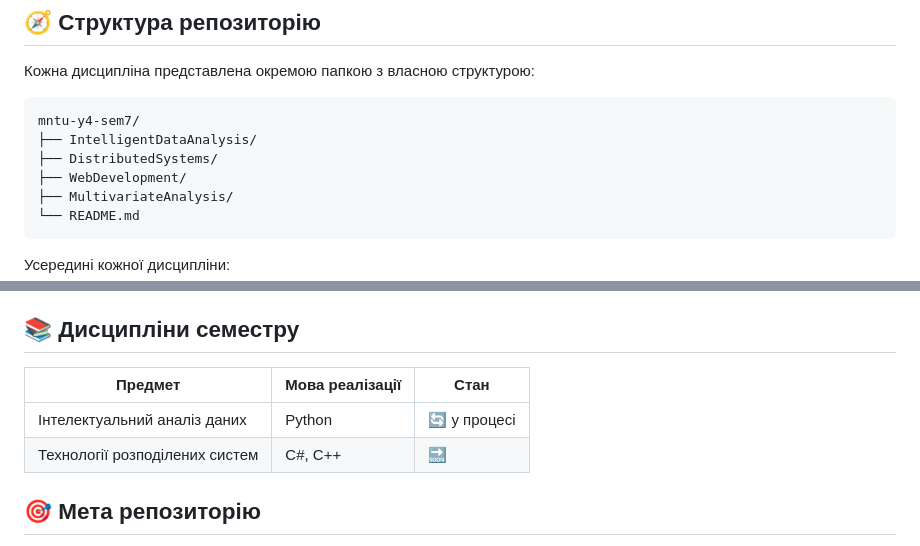
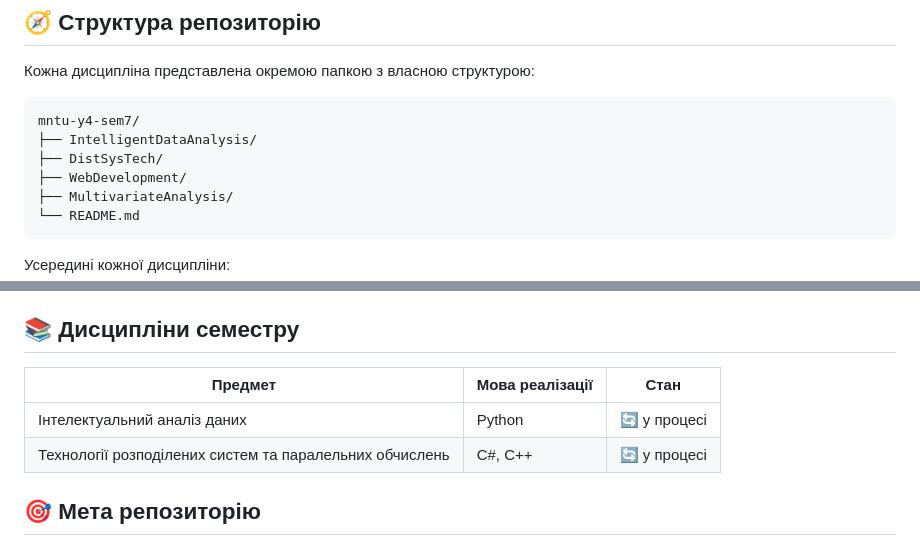
Before and after one commit to OlegBon/mntu-y4-sem7, a Markdown page: README.md, 2 parts joined by grey strips. GitHub-like rendering.

Commit message:
upd main README.md

````diff
--- a/README.md
+++ b/README.md
@@ -18,7 +18,7 @@
 ```
 mntu-y4-sem7/
 ├── IntelligentDataAnalysis/
-├── DistributedSystems/
+├── DistSysTech/
 ├── WebDevelopment/
 ├── MultivariateAnalysis/
 └── README.md
@@ -34,10 +34,10 @@ mntu-y4-sem7/
 
 ## 📚 Дисципліни семестру
 
-| Предмет                        | Мова реалізації | Стан         |
-| ------------------------------ | --------------- | ------------ |
-| Інтелектуальний аналіз даних   | Python          | 🔄 у процесі |
-| Технології розподілених систем | C#, C++         | 🔜           |
+| Предмет                                                 | Мова реалізації | Стан         |
+| ------------------------------------------------------- | --------------- | ------------ |
+| Інтелектуальний аналіз даних                            | Python          | 🔄 у процесі |
+| Технології розподілених систем та паралельних обчислень | C#, C++         | 🔄 у процесі |
 
 ## 🎯 Мета репозиторію
 
````
